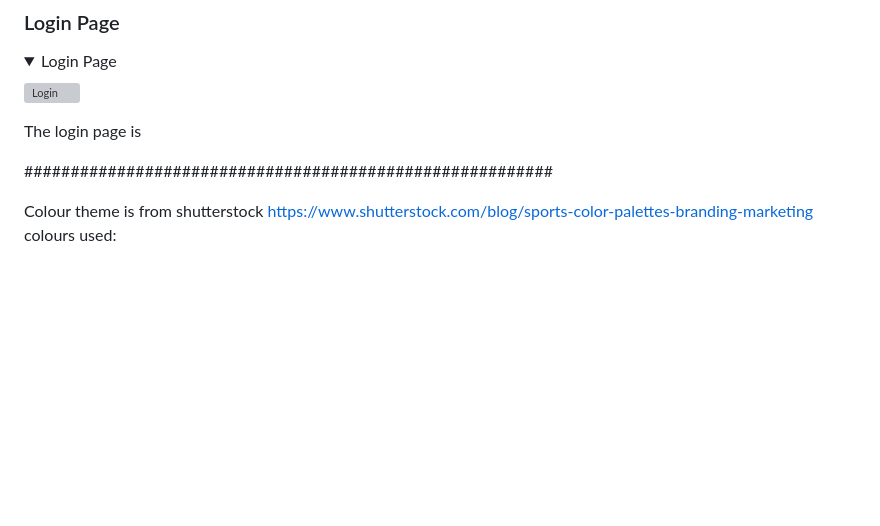
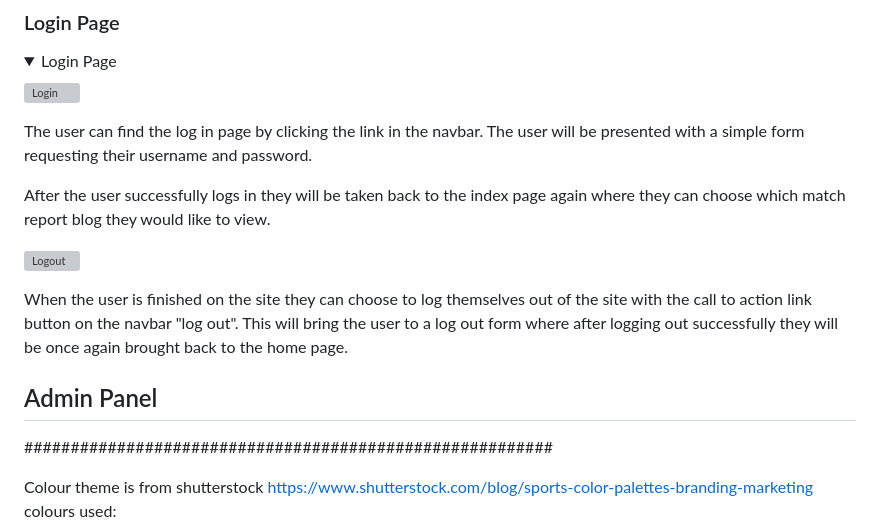
Before and after one commit to chancandan/portfolio-project-4-Footie365, a Markdown page: README.md, the part around the change. Drawn GitHub-style; folded sections open; blank space fills up the shorter version; grey boxes are pictures that could not be loaded.

Commit message:
Update readme file with login page details.

```diff
--- a/README.md
+++ b/README.md
@@ -133,7 +133,16 @@ When a user creates an account they are automatically taken to thehome page wher
 ![Login](readme-docs/site-images/sign.jpg)
 </details>
 
-The login page is
+The user can find the log in page by clicking the link in the navbar. The user will be presented with a simple form requesting their username and password.
+
+After the user successfully logs in they will be taken back to the index page again where they can choose which match report blog they would like to view.
+
+![Logout](readme-docs/site-images/logout.jpg)
+</details>
+
+When the user is finished on the site they can choose to log themselves out of the site with the call to action link button on the navbar "log out". This will bring the user to a log out form where after logging out successfully they will be once again brought back to the home page.
+
+## Admin Panel
 
 
 
```
